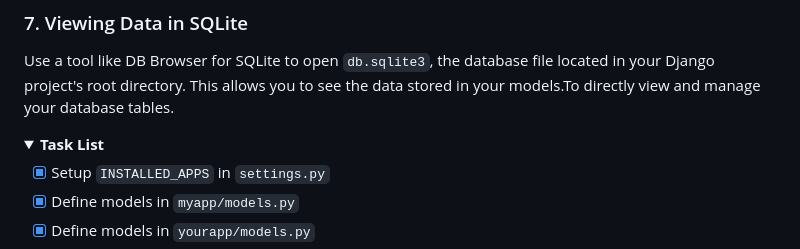
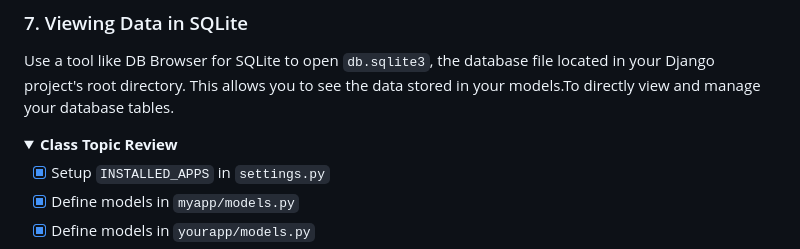
Before and after one commit to tumpamim07/Web_Application_Development_with_Python-NSDA-Level-04, a Markdown page: Class 05(Apps, Models, Data entry & View)/README.md, the part around the change. GitHub-like rendering; folded sections open.

Commit message:
Apps ,Models, Data entry & View

```diff
--- a/Class 05(Apps, Models, Data entry & View)/README.md
+++ b/Class 05(Apps, Models, Data entry & View)/README.md
@@ -156,7 +156,7 @@ Use a tool like DB Browser for SQLite to open `db.sqlite3`, the database file lo
 </details>
 
 <details>
-<summary><b>Task List</b></summary>
+<summary><b>Class Topic Review</b></summary>
 
 - [x] Setup `INSTALLED_APPS` in `settings.py`
 - [x] Define models in `myapp/models.py`
```
